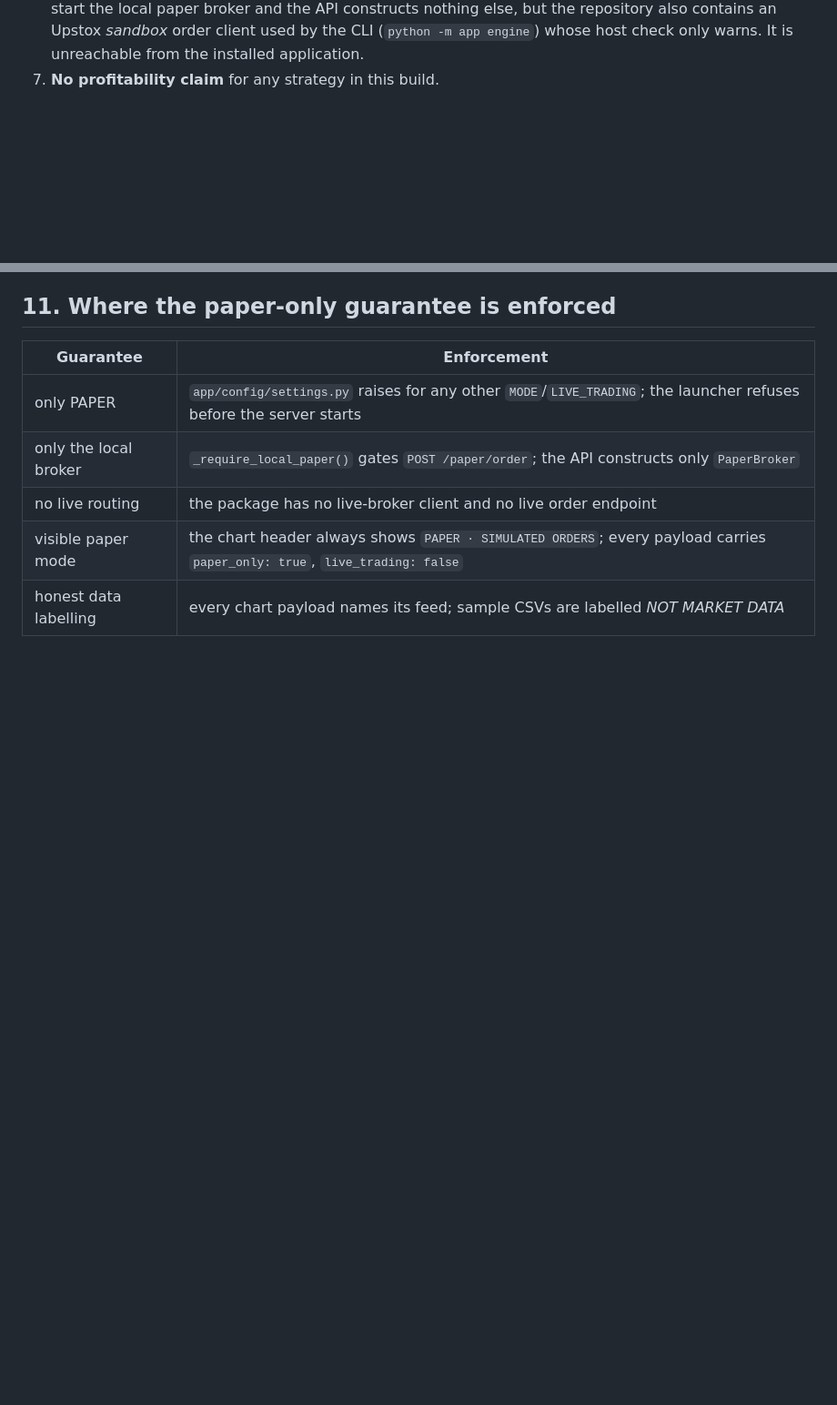
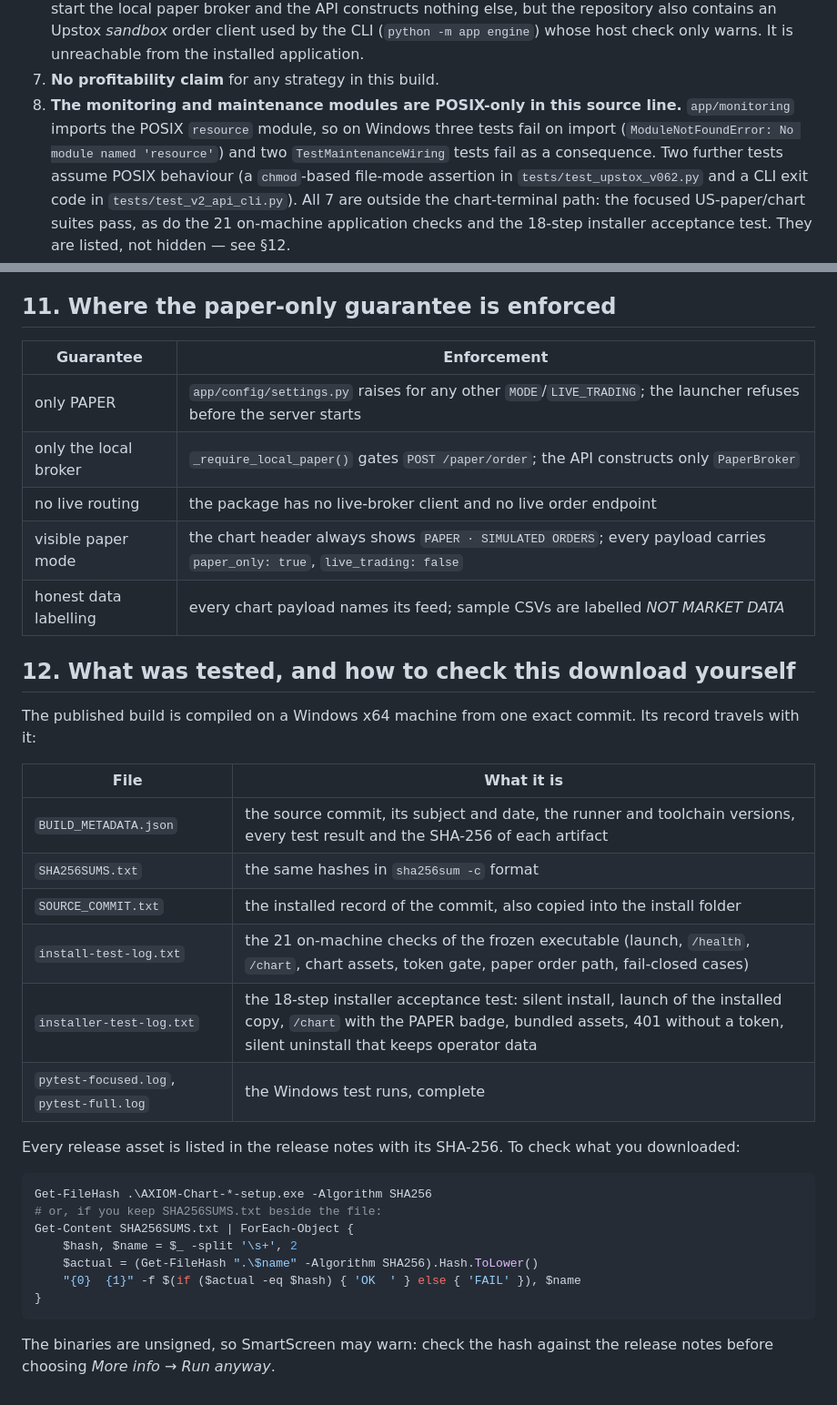
Before and after one commit to Thedivinetwilight/AXIOM, a Markdown page: packaging/windows/WINDOWS_INSTALL_MANUAL.md, 2 parts joined by grey strips. Shown at 91% size. GitHub-like rendering; blank space fills up the shorter version.

Commit message:
manual: state the Windows-only test failures and how to verify a download
Adds the seven named full-suite failures on Windows (the POSIX-only
monitoring/maintenance import, the file-mode assertion and the CLI exit code)
with the reason none of them touch the chart-terminal path, plus a section
listing the evidence shipped with the build and a PowerShell snippet that
checks the SHA-256 of a download against SHA256SUMS.txt.

Co-authored-by: arena-agent <297053741+arena-agent@users.noreply.github.com>

````diff
--- a/packaging/windows/WINDOWS_INSTALL_MANUAL.md
+++ b/packaging/windows/WINDOWS_INSTALL_MANUAL.md
@@ -238,6 +238,16 @@ to attach to a bug report — `axiom.env` is not.
    used by the CLI (`python -m app engine`) whose host check only warns. It is
    unreachable from the installed application.
 7. **No profitability claim** for any strategy in this build.
+8. **The monitoring and maintenance modules are POSIX-only in this source line.**
+   `app/monitoring` imports the POSIX `resource` module, so on Windows three
+   tests fail on import (`ModuleNotFoundError: No module named 'resource'`) and
+   two `TestMaintenanceWiring` tests fail as a consequence. Two further tests
+   assume POSIX behaviour (a `chmod`-based file-mode assertion in
+   `tests/test_upstox_v062.py` and a CLI exit code in
+   `tests/test_v2_api_cli.py`). All 7 are outside the chart-terminal path:
+   the focused US-paper/chart suites pass, as do the 21 on-machine application
+   checks and the 18-step installer acceptance test. They are listed, not
+   hidden — see §12.
 
 ## 11. Where the paper-only guarantee is enforced
 
@@ -248,3 +258,33 @@ to attach to a bug report — `axiom.env` is not.
 | no live routing | the package has no live-broker client and no live order endpoint |
 | visible paper mode | the chart header always shows `PAPER · SIMULATED ORDERS`; every payload carries `paper_only: true`, `live_trading: false` |
 | honest data labelling | every chart payload names its feed; sample CSVs are labelled *NOT MARKET DATA* |
+
+## 12. What was tested, and how to check this download yourself
+
+The published build is compiled on a Windows x64 machine from one exact commit.
+Its record travels with it:
+
+| File | What it is |
+|---|---|
+| `BUILD_METADATA.json` | the source commit, its subject and date, the runner and toolchain versions, every test result and the SHA-256 of each artifact |
+| `SHA256SUMS.txt` | the same hashes in `sha256sum -c` format |
+| `SOURCE_COMMIT.txt` | the installed record of the commit, also copied into the install folder |
+| `install-test-log.txt` | the 21 on-machine checks of the frozen executable (launch, `/health`, `/chart`, chart assets, token gate, paper order path, fail-closed cases) |
+| `installer-test-log.txt` | the 18-step installer acceptance test: silent install, launch of the installed copy, `/chart` with the PAPER badge, bundled assets, 401 without a token, silent uninstall that keeps operator data |
+| `pytest-focused.log`, `pytest-full.log` | the Windows test runs, complete |
+
+Every release asset is listed in the release notes with its SHA-256. To check
+what you downloaded:
+
+```powershell
+Get-FileHash .\AXIOM-Chart-*-setup.exe -Algorithm SHA256
+# or, if you keep SHA256SUMS.txt beside the file:
+Get-Content SHA256SUMS.txt | ForEach-Object {
+    $hash, $name = $_ -split '\s+', 2
+    $actual = (Get-FileHash ".\$name" -Algorithm SHA256).Hash.ToLower()
+    "{0}  {1}" -f $(if ($actual -eq $hash) { 'OK  ' } else { 'FAIL' }), $name
+}
+```
+
+The binaries are unsigned, so SmartScreen may warn: check the hash against the
+release notes before choosing *More info → Run anyway*.
````
